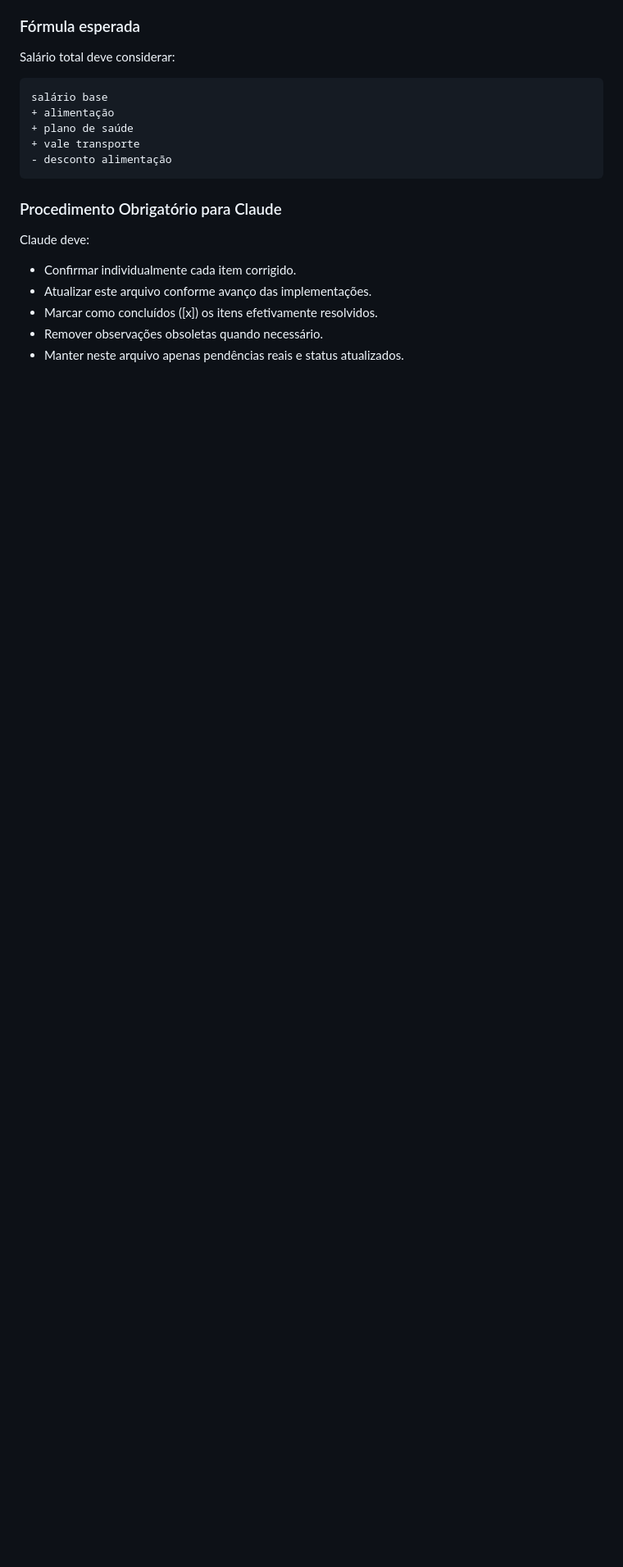
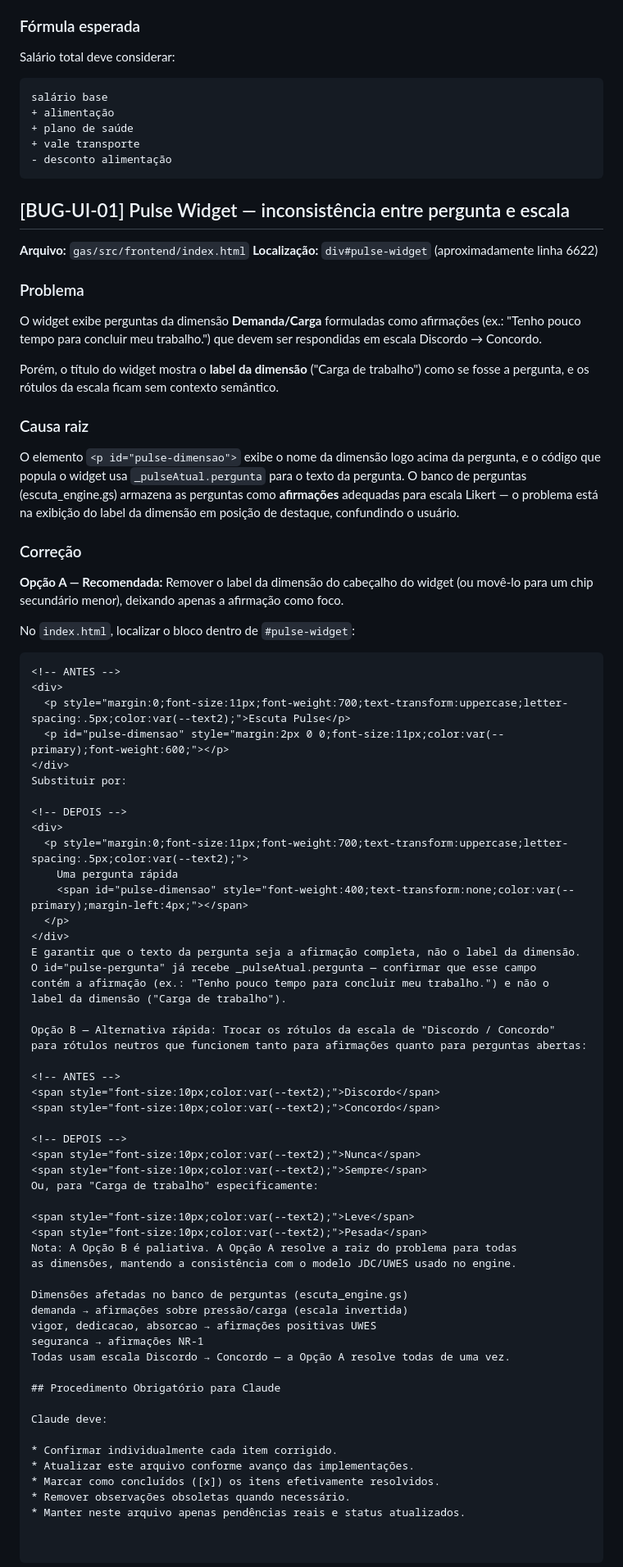
Before and after one commit to joaaobarros/saas-erp-cultural-v2, a Markdown page: correcoes.md, the part around the change. Shown at 82% size. Drawn GitHub-style; blank space fills up the shorter version.

Commit message:
[BUG-UI-01] Corrige inconsistência entre pergunta e escala no Pulse Widget
Documenta inconsistências no widget Pulse e propõe correções.

````diff
--- a/correcoes.md
+++ b/correcoes.md
@@ -205,7 +205,77 @@ salário base
 - desconto alimentação
 ```
 
-### Procedimento Obrigatório para Claude
+## [BUG-UI-01] Pulse Widget — inconsistência entre pergunta e escala
+
+**Arquivo:** `gas/src/frontend/index.html`
+**Localização:** `div#pulse-widget` (aproximadamente linha 6622)
+
+### Problema
+O widget exibe perguntas da dimensão **Demanda/Carga** formuladas como afirmações
+(ex.: "Tenho pouco tempo para concluir meu trabalho.") que devem ser respondidas
+em escala Discordo → Concordo.
+
+Porém, o título do widget mostra o **label da dimensão** ("Carga de trabalho") como
+se fosse a pergunta, e os rótulos da escala ficam sem contexto semântico.
+
+### Causa raiz
+O elemento `<p id="pulse-dimensao">` exibe o nome da dimensão logo acima da pergunta,
+e o código que popula o widget usa `_pulseAtual.pergunta` para o texto da pergunta.
+O banco de perguntas (escuta_engine.gs) armazena as perguntas como **afirmações**
+adequadas para escala Likert — o problema está na exibição do label da dimensão
+em posição de destaque, confundindo o usuário.
+
+### Correção
+
+**Opção A — Recomendada:** Remover o label da dimensão do cabeçalho do widget
+(ou movê-lo para um chip secundário menor), deixando apenas a afirmação como foco.
+
+No `index.html`, localizar o bloco dentro de `#pulse-widget`:
+
+```html
+<!-- ANTES -->
+<div>
+  <p style="margin:0;font-size:11px;font-weight:700;text-transform:uppercase;letter-spacing:.5px;color:var(--text2);">Escuta Pulse</p>
+  <p id="pulse-dimensao" style="margin:2px 0 0;font-size:11px;color:var(--primary);font-weight:600;"></p>
+</div>
+Substituir por:
+
+<!-- DEPOIS -->
+<div>
+  <p style="margin:0;font-size:11px;font-weight:700;text-transform:uppercase;letter-spacing:.5px;color:var(--text2);">
+    Uma pergunta rápida
+    <span id="pulse-dimensao" style="font-weight:400;text-transform:none;color:var(--primary);margin-left:4px;"></span>
+  </p>
+</div>
+E garantir que o texto da pergunta seja a afirmação completa, não o label da dimensão.
+O id="pulse-pergunta" já recebe _pulseAtual.pergunta — confirmar que esse campo
+contém a afirmação (ex.: "Tenho pouco tempo para concluir meu trabalho.") e não o
+label da dimensão ("Carga de trabalho").
+
+Opção B — Alternativa rápida: Trocar os rótulos da escala de "Discordo / Concordo"
+para rótulos neutros que funcionem tanto para afirmações quanto para perguntas abertas:
+
+<!-- ANTES -->
+<span style="font-size:10px;color:var(--text2);">Discordo</span>
+<span style="font-size:10px;color:var(--text2);">Concordo</span>
+
+<!-- DEPOIS -->
+<span style="font-size:10px;color:var(--text2);">Nunca</span>
+<span style="font-size:10px;color:var(--text2);">Sempre</span>
+Ou, para "Carga de trabalho" especificamente:
+
+<span style="font-size:10px;color:var(--text2);">Leve</span>
+<span style="font-size:10px;color:var(--text2);">Pesada</span>
+Nota: A Opção B é paliativa. A Opção A resolve a raiz do problema para todas
+as dimensões, mantendo a consistência com o modelo JDC/UWES usado no engine.
+
+Dimensões afetadas no banco de perguntas (escuta_engine.gs)
+demanda → afirmações sobre pressão/carga (escala invertida)
+vigor, dedicacao, absorcao → afirmações positivas UWES
+seguranca → afirmações NR-1
+Todas usam escala Discordo → Concordo — a Opção A resolve todas de uma vez.
+
+## Procedimento Obrigatório para Claude
 
 Claude deve:
 
````
